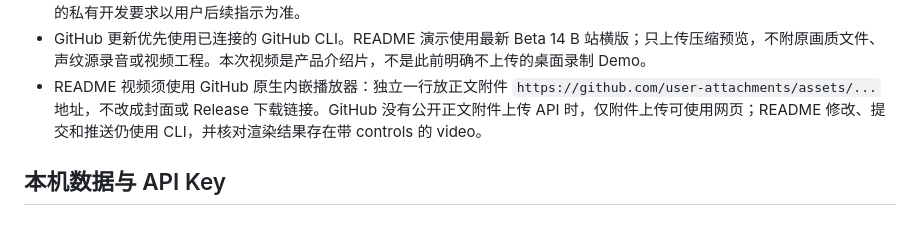
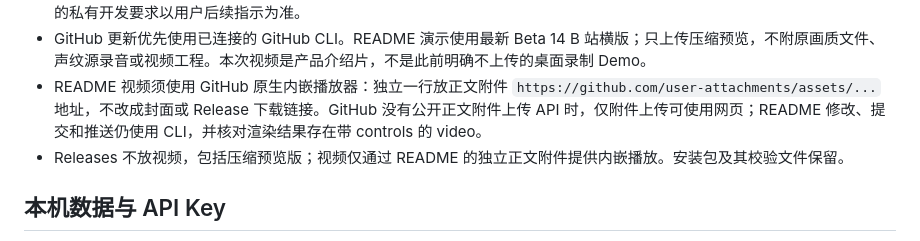
Before and after one commit to maestrokaka/cyberboard-studio, a Markdown page: AGENTS.md, the part around the change. GitHub-like rendering.

Commit message:
Keep video previews in README attachments only

```diff
--- a/AGENTS.md
+++ b/AGENTS.md
@@ -8,6 +8,7 @@
 - 后续已完成更新按用户既有授权同步公开 main，运行相关检查、更新中英文 README 和使用说明，不重复请求上传许可。新的私有开发要求以用户后续指示为准。
 - GitHub 更新优先使用已连接的 GitHub CLI。README 演示使用最新 Beta 14 B 站横版；只上传压缩预览，不附原画质文件、声纹源录音或视频工程。本次视频是产品介绍片，不是此前明确不上传的桌面录制 Demo。
 - README 视频须使用 GitHub 原生内嵌播放器：独立一行放正文附件 `https://github.com/user-attachments/assets/...` 地址，不改成封面或 Release 下载链接。GitHub 没有公开正文附件上传 API 时，仅附件上传可使用网页；README 修改、提交和推送仍使用 CLI，并核对渲染结果存在带 controls 的 video。
+- Releases 不放视频，包括压缩预览版；视频仅通过 README 的独立正文附件提供内嵌播放。安装包及其校验文件保留。
 
 ## 本机数据与 API Key
 
```
